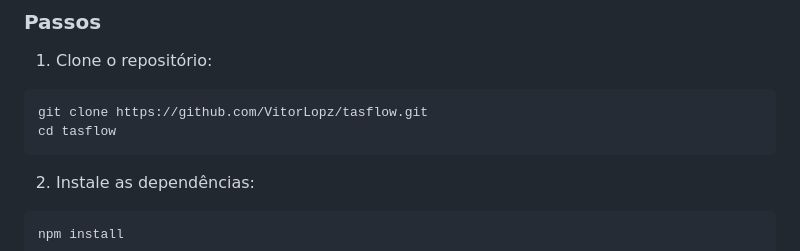
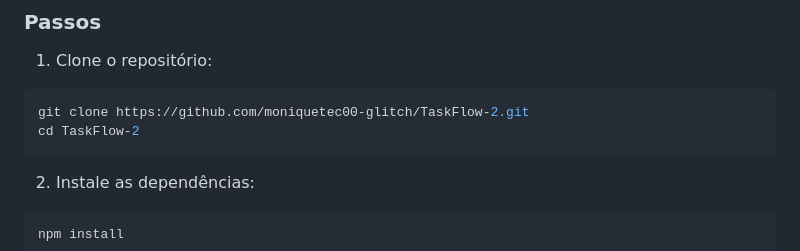
Before and after one commit to moniquetec00-glitch/TaskFlow-2, a Markdown page: README.md, the part around the change. Drawn GitHub-style.

Commit message:
Atualiza README com link do repositório

````diff
--- a/README.md
+++ b/README.md
@@ -63,8 +63,8 @@ taskflow/
 
 1. Clone o repositório:
 ```bash
-git clone https://github.com/VitorLopz/tasflow.git
-cd tasflow
+git clone https://github.com/moniquetec00-glitch/TaskFlow-2.git
+cd TaskFlow-2
 ```
 
 2. Instale as dependências:
````
